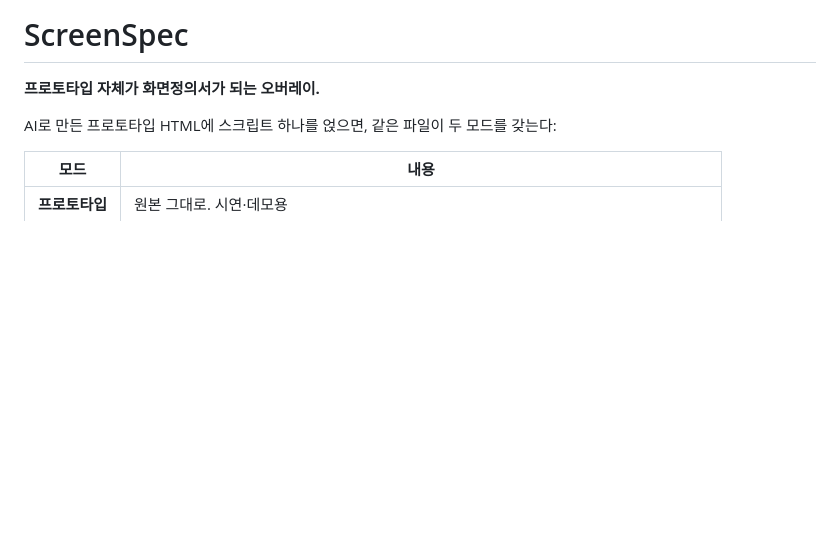
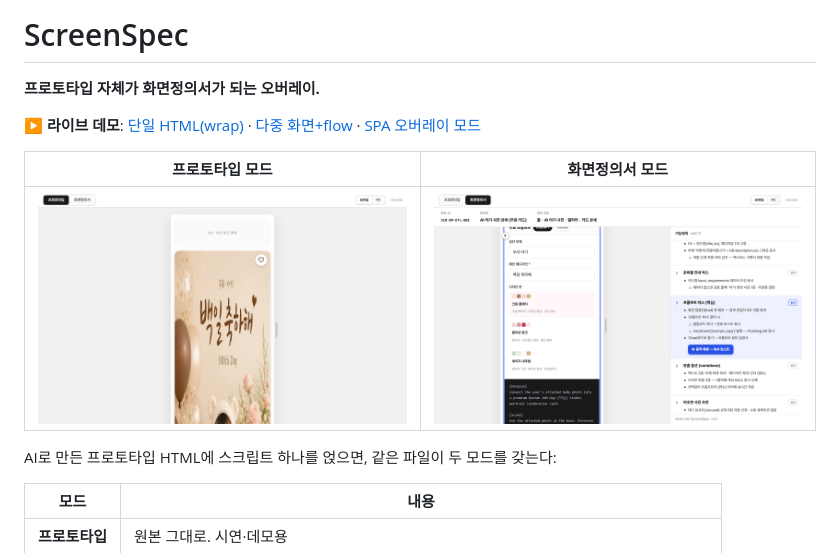
Before and after one commit to charmisuk/screenspec, a Markdown page: README.md, the part around the change. Drawn GitHub-style; pictures changed too: docs/shot-doc.png (added), docs/shot-proto.png (added); blank space fills up the shorter version.

Commit message:
docs: live demo links (GitHub Pages) + screenshots in README
Co-Authored-By: Claude Fable 5 <noreply@anthropic.com>

```diff
--- a/README.md
+++ b/README.md
@@ -1,6 +1,12 @@
 # ScreenSpec
 
 **프로토타입 자체가 화면정의서가 되는 오버레이.**
+
+▶ **라이브 데모**: [단일 HTML(wrap)](https://charmisuk.github.io/screenspec/examples/demo.html) · [다중 화면+flow](https://charmisuk.github.io/screenspec/examples/multi-screen.html) · [SPA 오버레이 모드](https://charmisuk.github.io/screenspec/examples/overlay-spa.html)
+
+| 프로토타입 모드 | 화면정의서 모드 |
+|---|---|
+| ![프로토타입 모드](docs/shot-proto.png) | ![화면정의서 모드](docs/shot-doc.png) |
 
 AI로 만든 프로토타입 HTML에 스크립트 하나를 얹으면, 같은 파일이 두 모드를 갖는다:
 
```
